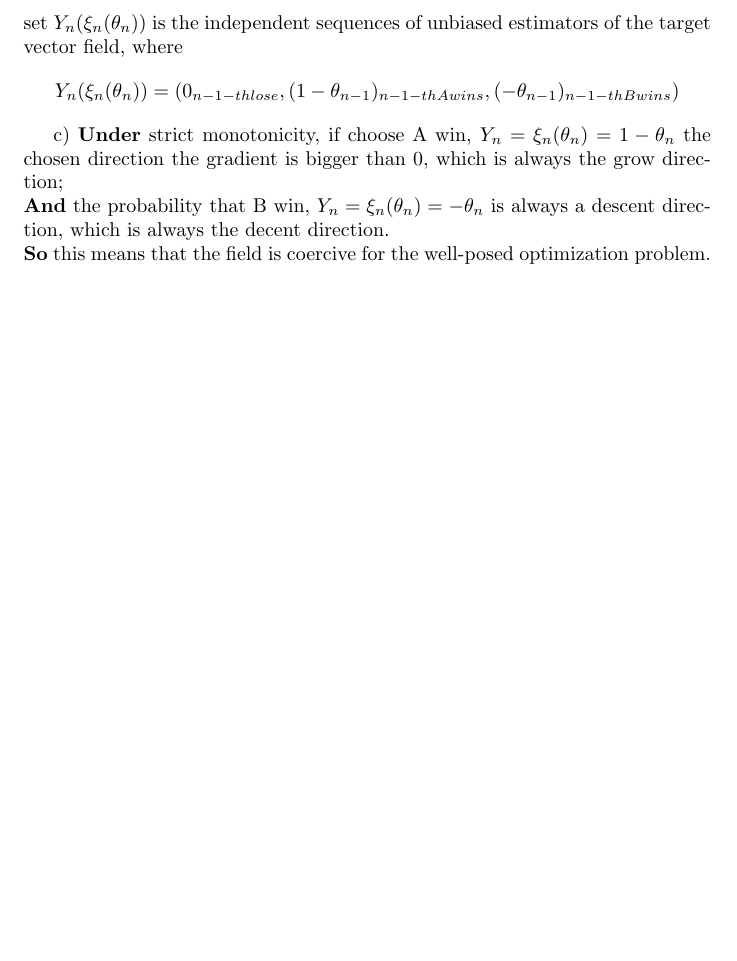
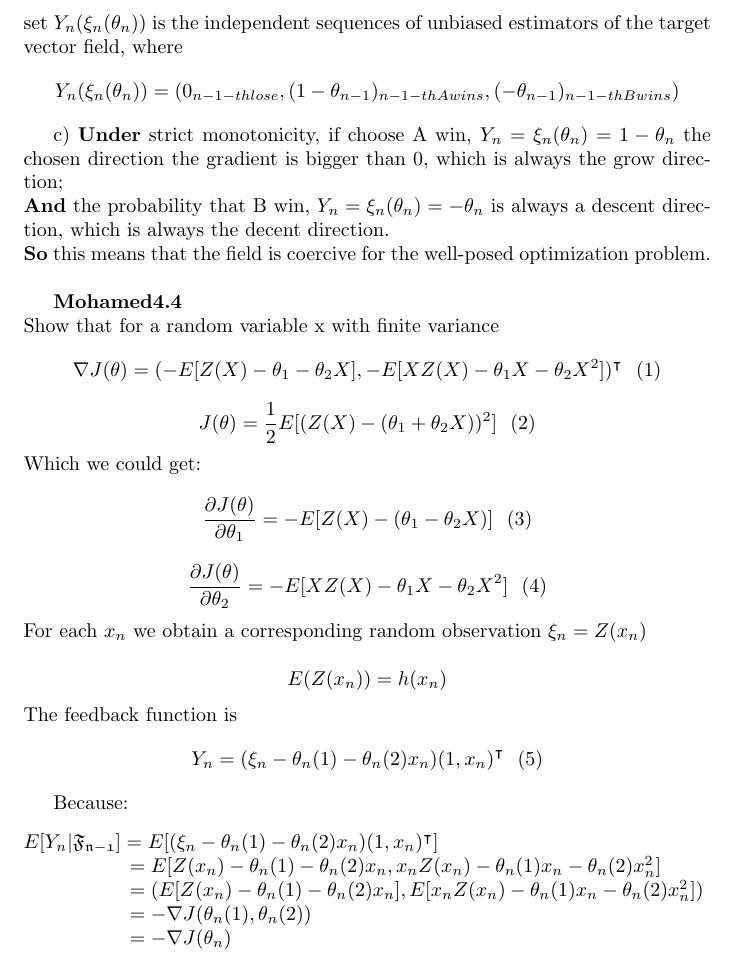
Before and after one commit to Yunhua468/Stochastic-Opetimization, a LaTeX problem sheet (hw3_3-2.tex): part of page 2 of 2, cut so that both start at the same text, the shorter picture padded with empty space. Compiled offline with pdfLaTeX.

Commit message:
add solution 4.4

```diff
--- a/hw3_3-2.tex
+++ b/hw3_3-2.tex
@@ -2,6 +2,7 @@
 
 \usepackage{amsmath,amsfonts,amssymb,amsthm}
 \usepackage{mathtools}
+\usepackage{comment}
 
 
 \title{Exercise 3.2+4.4}
@@ -38,7 +39,68 @@ c) \textbf{Under} strict monotonicity, if choose A win, $Y_n=\xi_n(\theta_n) = 1
 \textbf{And} the probability that B win,  $Y_n=\xi_n(\theta_n) = -\theta_n$ is always a descent direction, which is always the decent direction. \\
 \textbf{So} this means that the field is coercive for the well-posed optimization problem.  \\
 
+\begin{comment}
 \textbf {4.4}  \\
+Because $$J(\theta) = \frac{1}{2}E[(Z(X)-(\theta_1+\theta_2X))^2]) \ \ (1)$$
+And $$ \theta_{n+1} = \theta_n-\epsilon_n\nabla_\theta J(\theta_n)^\intercal = \theta_n+\epsilon_nE[(Z(X)-\theta_{n,1}-\theta_{n,2}X)(1,X)^\intercal] \ \ (2) $$
+From (2), we notice $$ Y_n = (\xi_n-\theta_n(1)-\theta_n(2)x_n)(1,x_n)^\intercal \ \ (3)$$
+$Y_n$ satisfies the Martingale difference noise model  \\
+The updates $Y_n$ are random variables.  \\
+For each $x_n$ we obtain a corresponding random observation $ \xi_n=Z(x_n)$ \\
+The underlying process is just a sequence of iid random pairs that are statistically independent of $\theta$. Algorithm (4.1) then becomes:
+$$ \theta_{n+1,1} = \theta_{n,1}-\epsilon_n(\xi_n-\theta_{n,1}-\theta_{n,2}x_n) \ \ (4)$$
+$$ \theta_{n+1,2} = \theta_{n,2}-\epsilon_n(\xi_n-\theta_{n,1}-\theta_{n,2}x_n) \ \ (5)$$
+From the question,
+$$ \nabla J(\theta) = (-E[Z(X)-\theta_1-\theta_2X], -E[XZ(X)-\theta_1X-\theta_2X^2])^\intercal  \ \ (6) $$
+So
+$$ -\nabla J(\theta) = (E[Z(X)-\theta_1-\theta_2X], E[XZ(X)-\theta_1X-\theta_2X^2])^\intercal  \ \ (7) $$
+
+The difference between the trend and the realization is denoted by
+$$ \delta M_n = Y_n-E[Y_n|\mathfrak{F_{n-1}}] $$
+Admits a Taylor approximation to $E[Y_n|\mathfrak{F_{n-1}}]$
+$$ E[Y_n|\mathfrak{F_{n-1}}] = \frac{J(\theta_n+c_n)-J(\theta_n)}{2c_n} - \frac{J(\theta_n-c_n)-J(\theta_n)}{2c_n} $$
+According to example 4.1 $$ = $$
+\end{comment}
+
+
+
+\textbf {Mohamed4.4}  \\
+Show that  for a random variable x with finite variance
+$$ \nabla J(\theta) = (-E[Z(X)-\theta_1-\theta_2X], -E[XZ(X)-\theta_1X-\theta_2X^2])^\intercal  \ \ (1) $$
+$$J(\theta) = \frac{1}{2}E[(Z(X)-(\theta_1+\theta_2X))^2] \ \ (2)$$
+Which we could get:
+$$\frac{\partial J(\theta)}{\partial \theta_1} = -E[Z(X)-(\theta_1-\theta_2X)] \ \ (3) $$
+$$\frac{\partial J(\theta)}{\partial \theta_2} = -E[XZ(X)-\theta_1X-\theta_2X^2]  \ \ (4)$$
+For each $x_n$ we obtain a corresponding random observation $ \xi_n=Z(x_n)$ \\
+$$ E(Z(x_n)) = h(x_n) $$
+The feedback function is
+ $$ Y_n = (\xi_n-\theta_n(1)-\theta_n(2)x_n)(1,x_n)^\intercal \ \ (5)$$
+
+Because:
+\begin{flushleft}
+$ E[Y_n|\mathfrak{F_{n-1}}] = E[(\xi_n-\theta_n(1)-\theta_n(2)x_n)(1,x_n)^\intercal] $  \\
+$ \ \ \ \ \ \ \ \ \ \ \ \ \ \ \ \ =E[Z(x_n)-\theta_n(1)-\theta_n(2)x_n, x_nZ(x_n)-\theta_n(1)x_n-\theta_n(2)x_n^2] $  \\
+$ \ \ \ \ \ \ \ \ \ \ \ \ \ \ \ \ =(E[Z(x_n)-\theta_n(1)-\theta_n(2)x_n], E[x_nZ(x_n)-\theta_n(1)x_n-\theta_n(2)x_n^2]) $  \\
+$ \ \ \ \ \ \ \ \ \ \ \ \ \ \ \ \ =-\nabla J(\theta_n(1),\theta_n(2)) $  \\
+$ \ \ \ \ \ \ \ \ \ \ \ \ \ \ \ \ =-\nabla J(\theta_n) $
+\end{flushleft}
+
+
+
+
+
+
+
+
+
+
+
+
+
+
+
+
+
 
 
 
```
Also changed, not shown: hw3_3-2.pdf.
